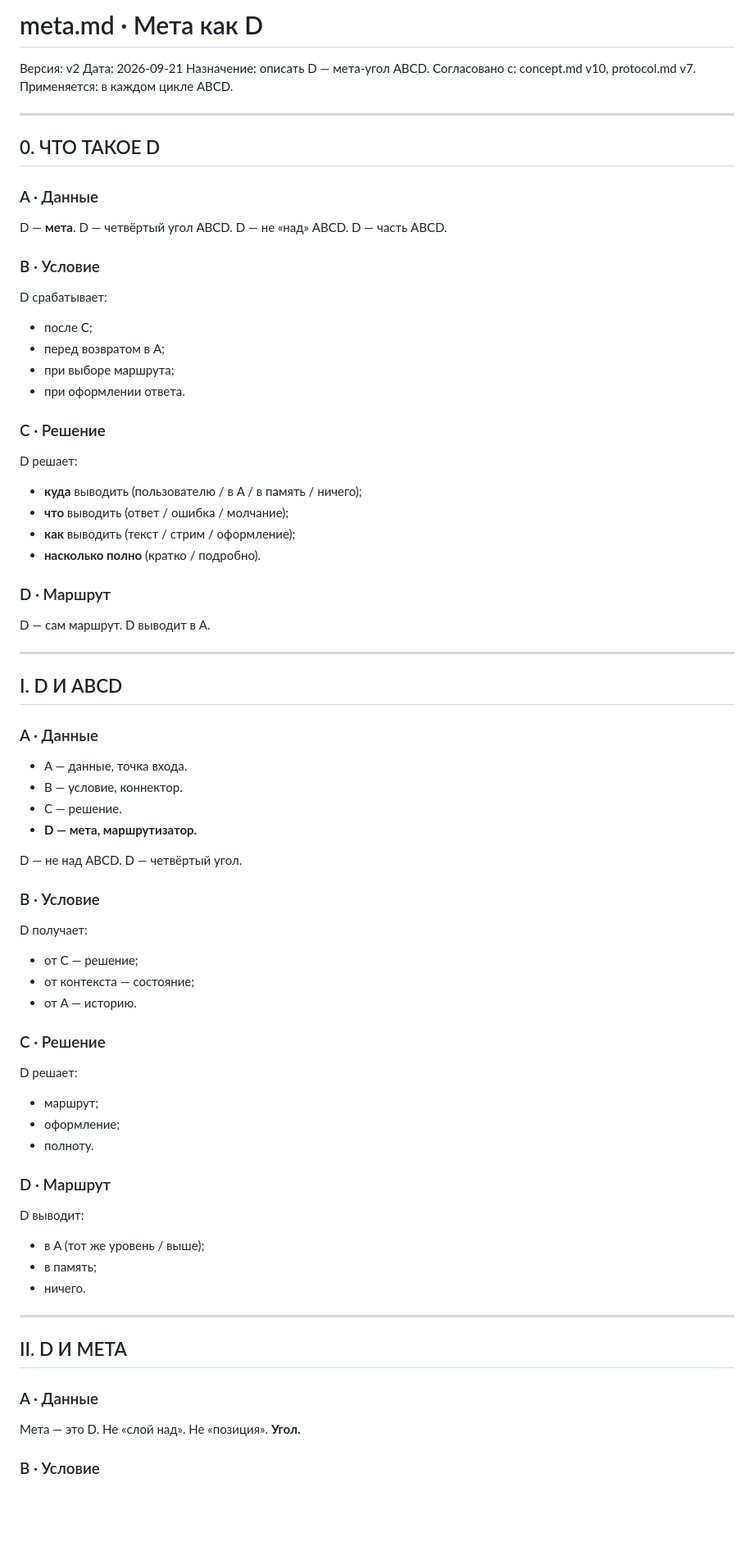
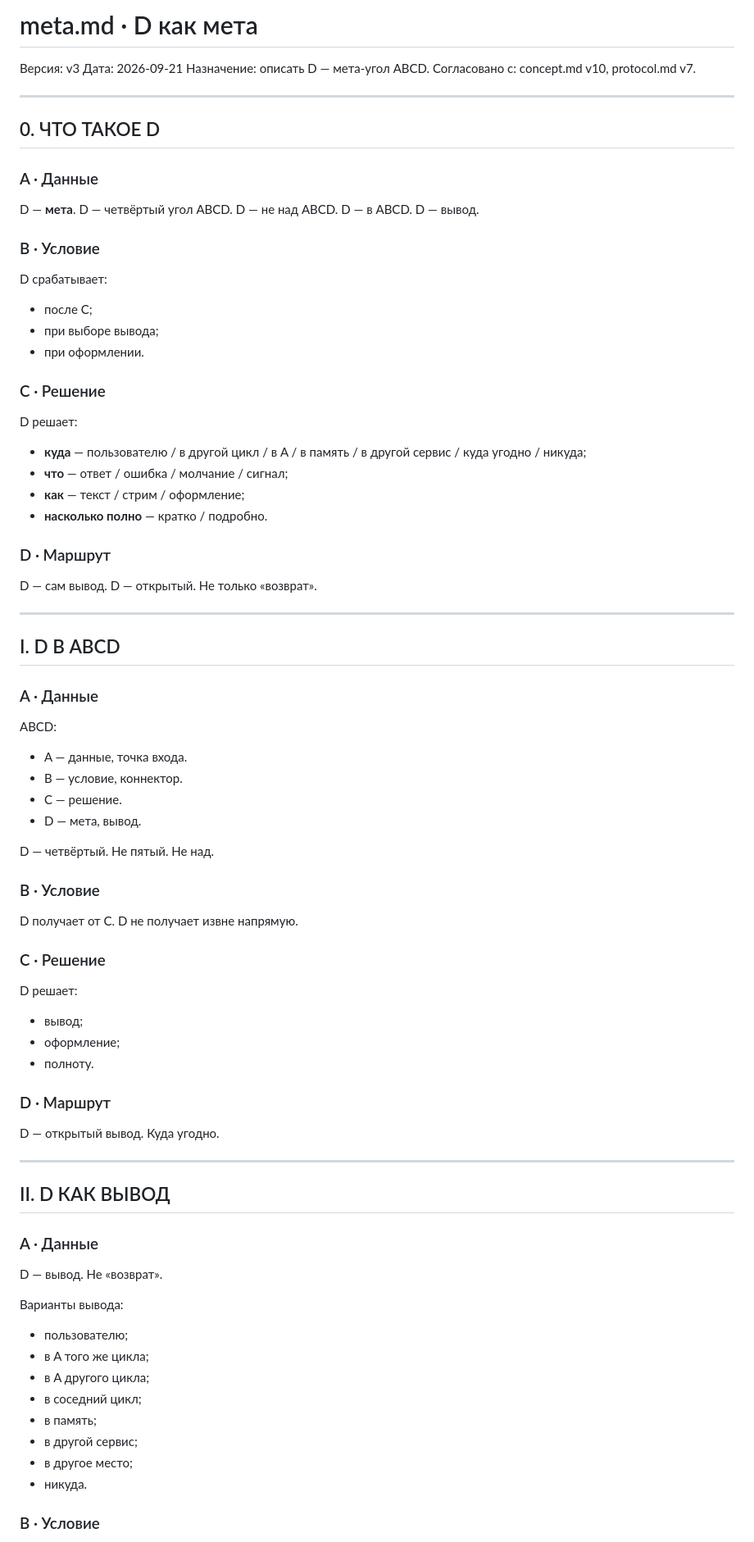
Before and after one commit to ekhusyainova-blip/monolog, a Markdown page: meta.md, the part around one of its changes. Shown at 82% size. GitHub-like rendering; blank space fills up the shorter version.

```diff
--- a/meta.md
+++ b/meta.md
@@ -1,10 +1,9 @@
-# meta.md · Мета как D
+# meta.md · D как мета
 
-Версия: v2
+Версия: v3
 Дата: 2026-09-21
 Назначение: описать D — мета-угол ABCD.
 Согласовано с: concept.md v10, protocol.md v7.
-Применяется: в каждом цикле ABCD.
 
 ---
 
@@ -14,71 +13,79 @@
 
 D — **мета**.
 D — четвёртый угол ABCD.
-D — не «над» ABCD. D — часть ABCD.
+D — не над ABCD. D — в ABCD.
+D — вывод.
 
 ### B · Условие
 
 D срабатывает:
 - после C;
-- перед возвратом в A;
-- при выборе маршрута;
-- при оформлении ответа.
+- при выборе вывода;
+- при оформлении.
 
 ### C · Решение
 
 D решает:
-- **куда** выводить (пользователю / в A / в память / ничего);
-- **что** выводить (ответ / ошибка / молчание);
-- **как** выводить (текст / стрим / оформление);
-- **насколько полно** (кратко / подробно).
+- **куда** — пользователю / в другой цикл / в A / в память / в другой сервис / куда угодно / никуда;
+- **что** — ответ / ошибка / молчание / сигнал;
+- **как** — текст / стрим / оформление;
+- **насколько полно** — кратко / подробно.
 
 ### D · Маршрут
 
-D — сам маршрут.
-D выводит в A.
+D — сам вывод.
+D — открытый. Не только «возврат».
 
 ---
 
-## I. D И ABCD
+## I. D В ABCD
 
 ### A · Данные
+
+ABCD:
 
 - A — данные, точка входа.
 - B — условие, коннектор.
 - C — решение.
-- **D — мета, маршрутизатор.**
+- D — мета, вывод.
 
-D — не над ABCD. D — четвёртый угол.
+D — четвёртый. Не пятый. Не над.
 
 ### B · Условие
 
-D получает:
-- от C — решение;
-- от контекста — состояние;
-- от A — историю.
+D получает от C.
+D не получает извне напрямую.
 
 ### C · Решение
 
 D решает:
-- маршрут;
+- вывод;
 - оформление;
 - полноту.
 
 ### D · Маршрут
 
-D выводит:
-- в A (тот же уровень / выше);
-- в память;
-- ничего.
+D — открытый вывод.
+Куда угодно.
 
 ---
 
-## II. D И МЕТА
+## II. D КАК ВЫВОД
 
 ### A · Данные
 
-Мета — это D.
-Не «слой над». Не «позиция». **Угол.**
+D — вывод. Не «возврат».
+
+Варианты вывода:
+
+- пользователю;
+- в A того же цикла;
+- в A другого цикла;
+- в соседний цикл;
+- в память;
+- в другой сервис;
+- в другое место;
+- никуда.
 
 ### B · Условие
 
```
Also changed, not shown: other parts of meta.md (+159 -143 lines).
